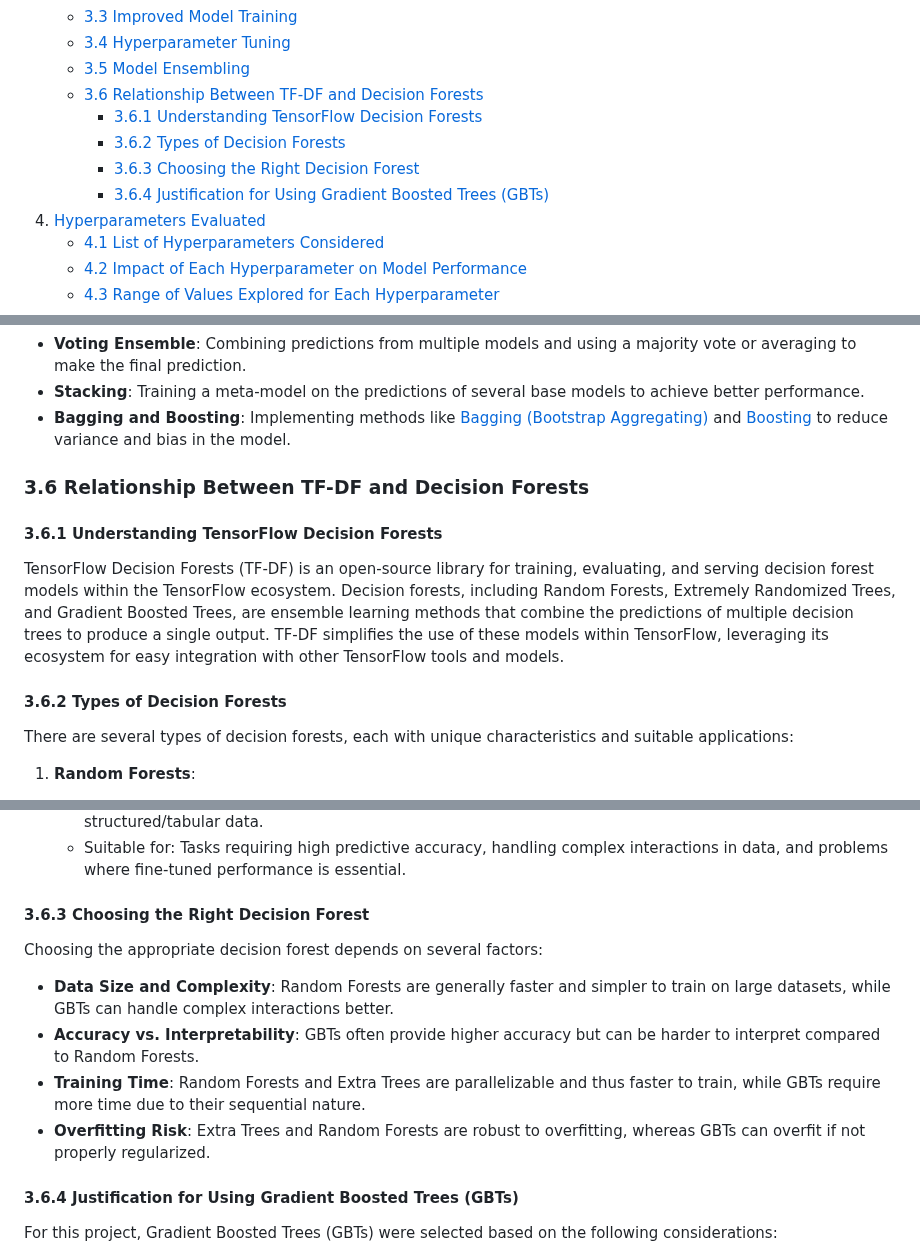
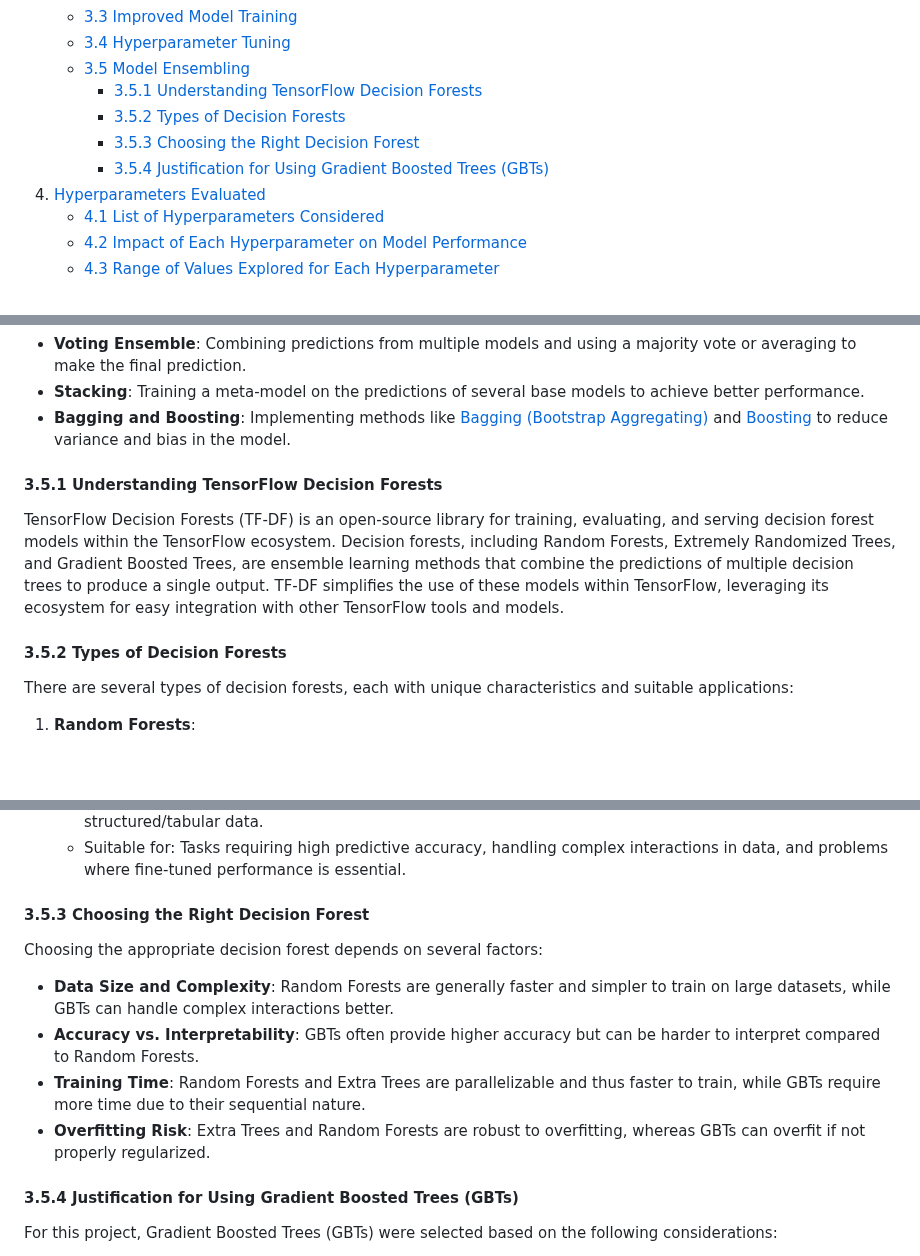
Before and after one commit to rexcoleman/TensorFlow-Decision-Forest-Titanic, a Markdown page: README.md, 3 parts joined by grey strips. Rendered like a GitHub page; blank space fills up the shorter version.

```diff
--- a/README.md
+++ b/README.md
@@ -18,11 +18,10 @@ This project involves the comprehensive evaluation and optimization of [TensorFl
     - [3.3 Improved Model Training](#33-improved-model-training)
     - [3.4 Hyperparameter Tuning](#34-hyperparameter-tuning)
     - [3.5 Model Ensembling](#35-model-ensembling)
-    - [3.6 Relationship Between TF-DF and Decision Forests](#36-relationship-between-tf-df-and-decision-forests)
-        - [3.6.1 Understanding TensorFlow Decision Forests](#361-understanding-tensorflow-decision-forests)
-        - [3.6.2 Types of Decision Forests](#362-types-of-decision-forests)
-        - [3.6.3 Choosing the Right Decision Forest](#363-choosing-the-right-decision-forest)
-        - [3.6.4 Justification for Using Gradient Boosted Trees (GBTs)](#364-justification-for-using-gradient-boosted-trees-gbts)
+        - [3.5.1 Understanding TensorFlow Decision Forests](#351-understanding-tensorflow-decision-forests)
+        - [3.5.2 Types of Decision Forests](#352-types-of-decision-forests)
+        - [3.5.3 Choosing the Right Decision Forest](#353-choosing-the-right-decision-forest)
+        - [3.5.4 Justification for Using Gradient Boosted Trees (GBTs)](#354-justification-for-using-gradient-boosted-trees-gbts)
 4. [Hyperparameters Evaluated](#4-hyperparameters-evaluated)
     - [4.1 List of Hyperparameters Considered](#41-list-of-hyperparameters-considered)
     - [4.2 Impact of Each Hyperparameter on Model Performance](#42-impact-of-each-hyperparameter-on-model-performance)
@@ -122,13 +121,11 @@ Model ensembling involves combining multiple models to improve overall performan
 - **Stacking**: Training a meta-model on the predictions of several base models to achieve better performance.
 - **Bagging and Boosting**: Implementing methods like [Bagging (Bootstrap Aggregating)](https://github.com/rexcoleman/Data-Science-Model-Selection-in-Cybersecurity/blob/main/README.md#bootstrap-aggregating-bagging) and [Boosting](https://github.com/rexcoleman/Data-Science-Model-Selection-in-Cybersecurity/blob/main/README.md#2-boosting-methods) to reduce variance and bias in the model.
 
-### 3.6 Relationship Between TF-DF and Decision Forests
-
-#### 3.6.1 Understanding TensorFlow Decision Forests
+#### 3.5.1 Understanding TensorFlow Decision Forests
 
 TensorFlow Decision Forests (TF-DF) is an open-source library for training, evaluating, and serving decision forest models within the TensorFlow ecosystem. Decision forests, including Random Forests, Extremely Randomized Trees, and Gradient Boosted Trees, are ensemble learning methods that combine the predictions of multiple decision trees to produce a single output. TF-DF simplifies the use of these models within TensorFlow, leveraging its ecosystem for easy integration with other TensorFlow tools and models.
 
-#### 3.6.2 Types of Decision Forests
+#### 3.5.2 Types of Decision Forests
 
 There are several types of decision forests, each with unique characteristics and suitable applications:
 
@@ -147,7 +144,7 @@ There are several types of decision forests, each with unique characteristics an
    - Strengths: High accuracy, excellent for ranking and regression tasks, often outperforms other models on structured/tabular data.
    - Suitable for: Tasks requiring high predictive accuracy, handling complex interactions in data, and problems where fine-tuned performance is essential.
 
-#### 3.6.3 Choosing the Right Decision Forest
+#### 3.5.3 Choosing the Right Decision Forest
 
 Choosing the appropriate decision forest depends on several factors:
 
@@ -156,7 +153,7 @@ Choosing the appropriate decision forest depends on several factors:
 - **Training Time**: Random Forests and Extra Trees are parallelizable and thus faster to train, while GBTs require more time due to their sequential nature.
 - **Overfitting Risk**: Extra Trees and Random Forests are robust to overfitting, whereas GBTs can overfit if not properly regularized.
 
-#### 3.6.4 Justification for Using Gradient Boosted Trees (GBTs)
+#### 3.5.4 Justification for Using Gradient Boosted Trees (GBTs)
 
 For this project, Gradient Boosted Trees (GBTs) were selected based on the following considerations:
 
```
